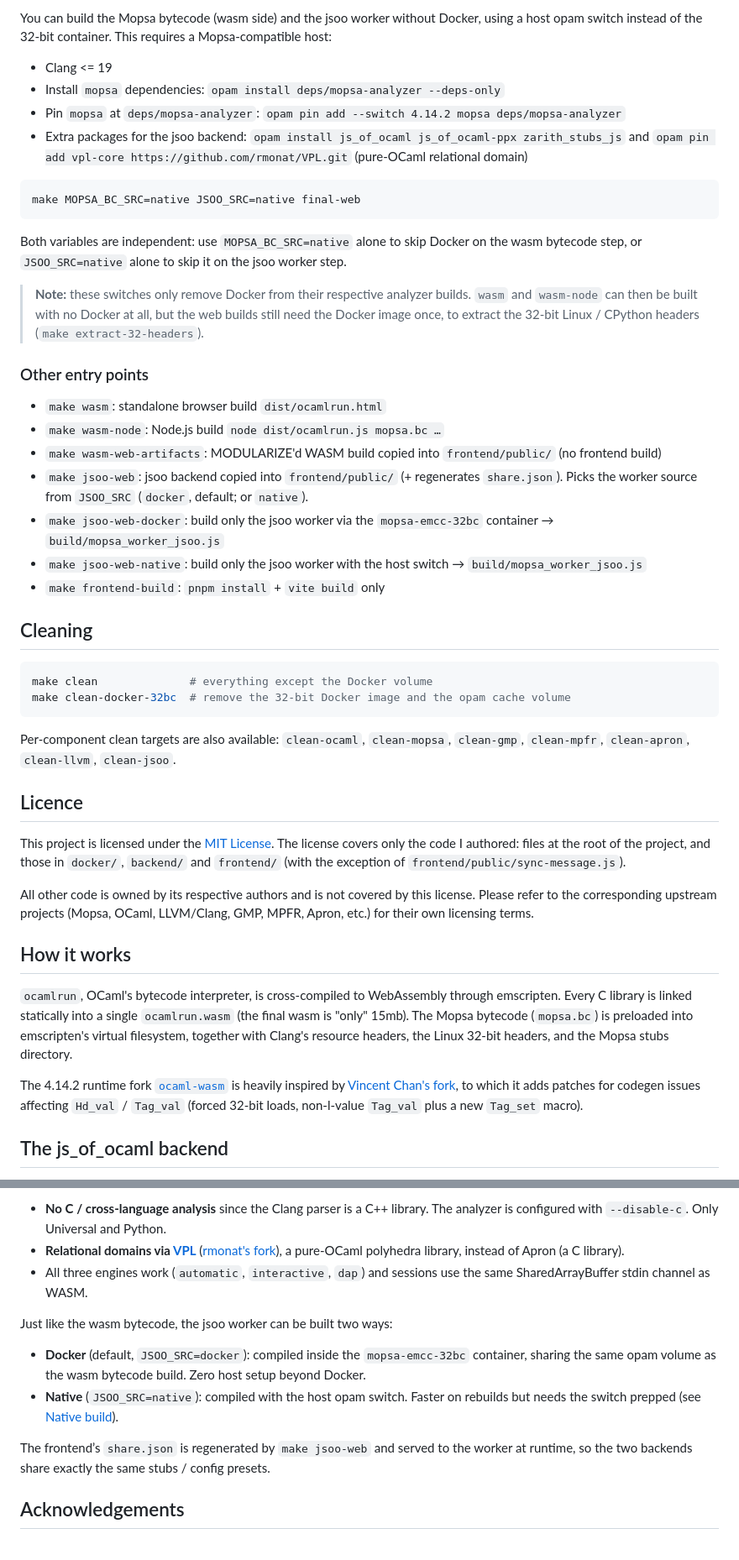
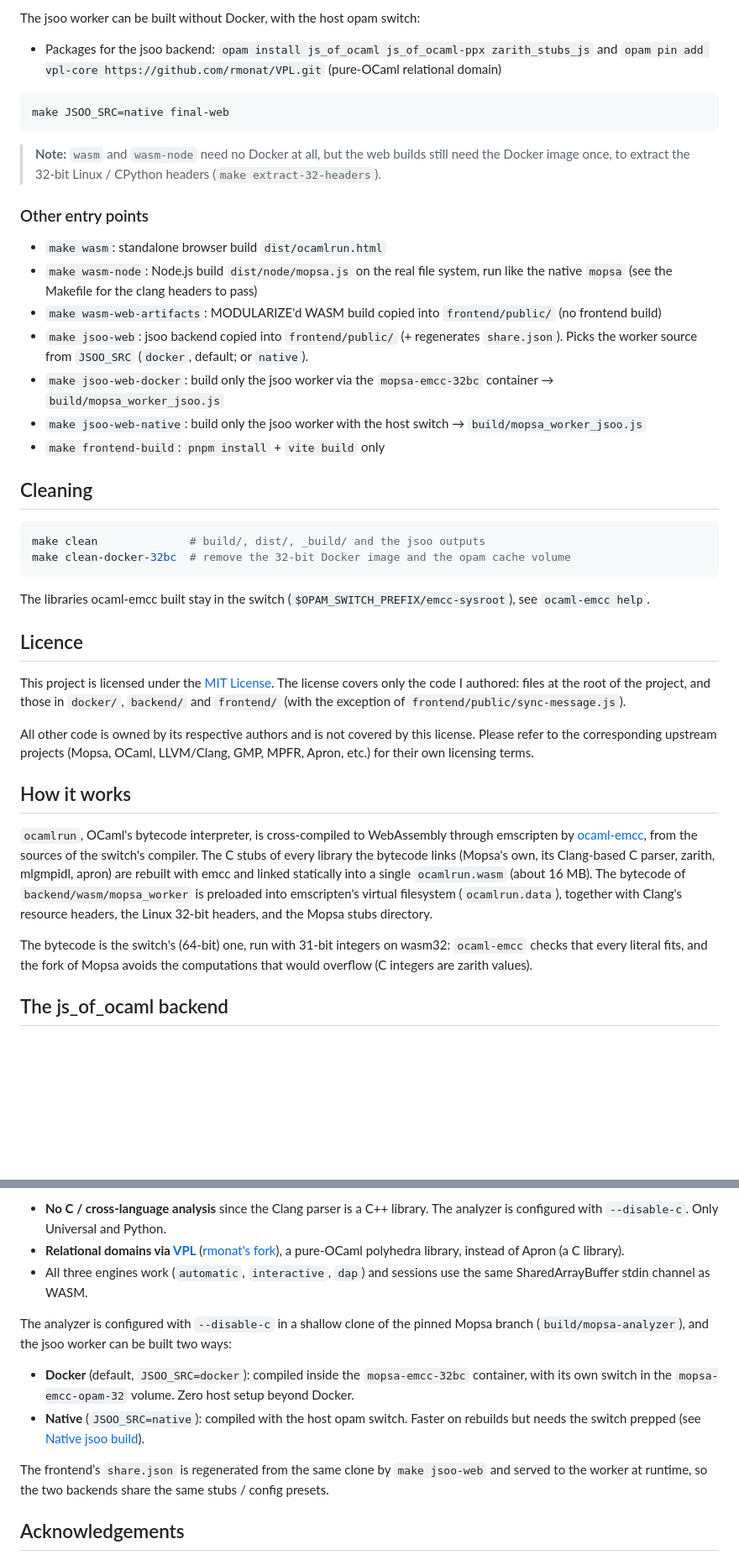
Before and after one commit to rboudrouss/mopsa-emcc, a Markdown page: README.md, 2 parts joined by grey strips. Shown at 84% size. Drawn GitHub-style; blank space fills up the shorter version.

````diff
--- a/README.md
+++ b/README.md
@@ -75,22 +62,17 @@ Step targets are also available if you only want to (re)run a single stage.
 
-You can build the Mopsa bytecode (wasm side) and the jsoo worker without Docker, using a host opam switch instead of the 32-bit container. This requires a Mopsa-compatible host:
-- Clang <= 19
-- Install `mopsa` dependencies: `opam install deps/mopsa-analyzer --deps-only`
-- Pin `mopsa` at `deps/mopsa-analyzer`: `opam pin add --switch 4.14.2 mopsa deps/mopsa-analyzer`
-- Extra packages for the jsoo backend: `opam install js_of_ocaml js_of_ocaml-ppx zarith_stubs_js` and `opam pin add vpl-core https://github.com/rmonat/VPL.git` (pure-OCaml relational domain)
+The jsoo worker can be built without Docker, with the host opam switch:
+- Packages for the jsoo backend: `opam install js_of_ocaml js_of_ocaml-ppx zarith_stubs_js` and `opam pin add vpl-core https://github.com/rmonat/VPL.git` (pure-OCaml relational domain)
 
 ```sh
-make MOPSA_BC_SRC=native JSOO_SRC=native final-web
+make JSOO_SRC=native final-web
 ```
 
-Both variables are independent: use `MOPSA_BC_SRC=native` alone to skip Docker on the wasm bytecode step, or `JSOO_SRC=native` alone to skip it on the jsoo worker step.
-
-> **Note:** these switches only remove Docker from their respective analyzer builds. `wasm` and `wasm-node` can then be built with no Docker at all, but the web builds still need the Docker image once, to extract the 32-bit Linux / CPython headers (`make extract-32-headers`).
+> **Note:** `wasm` and `wasm-node` need no Docker at all, but the web builds still need the Docker image once, to extract the 32-bit Linux / CPython headers (`make extract-32-headers`).
 
 ### Other entry points
 
 - `make wasm`: standalone browser build `dist/ocamlrun.html`
-- `make wasm-node`: Node.js build `node dist/ocamlrun.js mopsa.bc …`
+- `make wasm-node`: Node.js build `dist/node/mopsa.js` on the real file system, run like the native `mopsa` (see the Makefile for the clang headers to pass)
 - `make wasm-web-artifacts`: MODULARIZE'd WASM build copied into `frontend/public/` (no frontend build)
 - `make jsoo-web`: jsoo backend copied into `frontend/public/` (+ regenerates `share.json`). Picks the worker source from `JSOO_SRC` (`docker`, default; or `native`).
 - `make jsoo-web-docker`: build only the jsoo worker via the `mopsa-emcc-32bc` container → `build/mopsa_worker_jsoo.js`
@@ -100,12 +82,11 @@ Both variables are independent: use `MOPSA_BC_SRC=native` alone to skip Docker o
 ## Cleaning
 
 ```sh
-make clean              # everything except the Docker volume
+make clean              # build/, dist/, _build/ and the jsoo outputs
 make clean-docker-32bc  # remove the 32-bit Docker image and the opam cache volume
 ```
 
-Per-component clean targets are also available: `clean-ocaml`, `clean-mopsa`,
-`clean-gmp`, `clean-mpfr`, `clean-apron`, `clean-llvm`, `clean-jsoo`.
+The libraries ocaml-emcc built stay in the switch (`$OPAM_SWITCH_PREFIX/emcc-sysroot`), see `ocaml-emcc help`.
 
 ## Licence
 
@@ -115,9 +96,9 @@ All other code is owned by its respective authors and is not covered by this lic
 
 ## How it works
 
-`ocamlrun`, OCaml's bytecode interpreter, is cross-compiled to WebAssembly through emscripten. Every C library is linked statically into a single `ocamlrun.wasm` (the final wasm is "only" 15mb). The Mopsa bytecode (`mopsa.bc`) is preloaded into emscripten's virtual filesystem, together with Clang's resource headers, the Linux 32-bit headers, and the Mopsa stubs directory.
+`ocamlrun`, OCaml's bytecode interpreter, is cross-compiled to WebAssembly through emscripten by [ocaml-emcc](https://github.com/rboudrouss/ocaml-emcc), from the sources of the switch's compiler. The C stubs of every library the bytecode links (Mopsa's own, its Clang-based C parser, zarith, mlgmpidl, apron) are rebuilt with emcc and linked statically into a single `ocamlrun.wasm` (about 16 MB). The bytecode of `backend/wasm/mopsa_worker` is preloaded into emscripten's virtual filesystem (`ocamlrun.data`), together with Clang's resource headers, the Linux 32-bit headers, and the Mopsa stubs directory.
 
-The 4.14.2 runtime fork [`ocaml-wasm`](https://github.com/rboudfork/ocaml) is heavily inspired by [Vincent Chan's fork](https://github.com/vincentdchan/ocaml), to which it adds patches for codegen issues affecting `Hd_val` / `Tag_val` (forced 32-bit loads, non-l-value `Tag_val` plus a new `Tag_set` macro).
+The bytecode is the switch's (64-bit) one, run with 31-bit integers on wasm32: `ocaml-emcc` checks that every literal fits, and the fork of Mopsa avoids the computations that would overflow (C integers are zarith values).
 
 ## The js_of_ocaml backend
 
@@ -129,12 +110,12 @@ It is feature-reduced compared to WASM:
 - **Relational domains via [VPL](https://github.com/VERIMAG-Polyhedra/VPL)** ([rmonat's fork](https://github.com/rmonat/VPL)), a pure-OCaml polyhedra library, instead of Apron (a C library).
 - All three engines work (`automatic`, `interactive`, `dap`) and sessions use the same SharedArrayBuffer stdin channel as WASM.
 
-Just like the wasm bytecode, the jsoo worker can be built two ways:
+The analyzer is configured with `--disable-c` in a shallow clone of the pinned Mopsa branch (`build/mopsa-analyzer`), and the jsoo worker can be built two ways:
 
-- **Docker** (default, `JSOO_SRC=docker`): compiled inside the `mopsa-emcc-32bc` container, sharing the same opam volume as the wasm bytecode build. Zero host setup beyond Docker.
-- **Native** (`JSOO_SRC=native`): compiled with the host opam switch. Faster on rebuilds but needs the switch prepped (see [Native build](#native-build)).
+- **Docker** (default, `JSOO_SRC=docker`): compiled inside the `mopsa-emcc-32bc` container, with its own switch in the `mopsa-emcc-opam-32` volume. Zero host setup beyond Docker.
+- **Native** (`JSOO_SRC=native`): compiled with the host opam switch. Faster on rebuilds but needs the switch prepped (see [Native jsoo build](#native-jsoo-build)).
 
-The frontend’s `share.json` is regenerated by `make jsoo-web` and served to the worker at runtime, so the two backends share exactly the same stubs / config presets.
+The frontend’s `share.json` is regenerated from the same clone by `make jsoo-web` and served to the worker at runtime, so the two backends share the same stubs / config presets.
 
 ## Acknowledgements
 
````
Also changed, not shown: other parts of README.md (+17 -30 lines).
